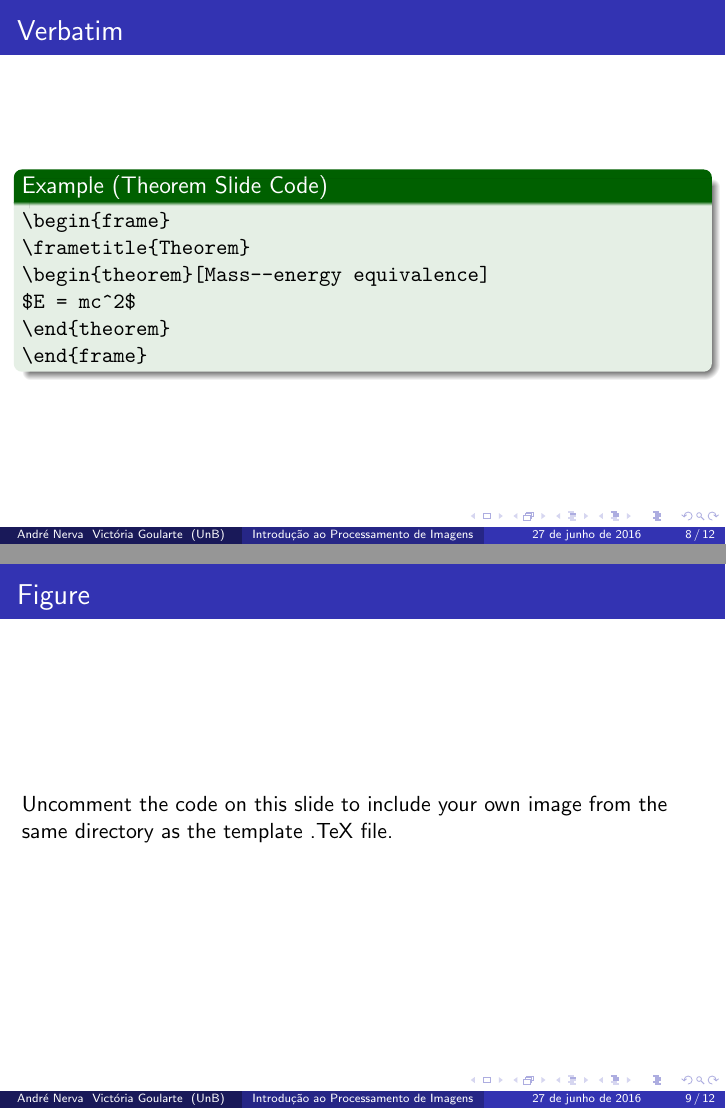
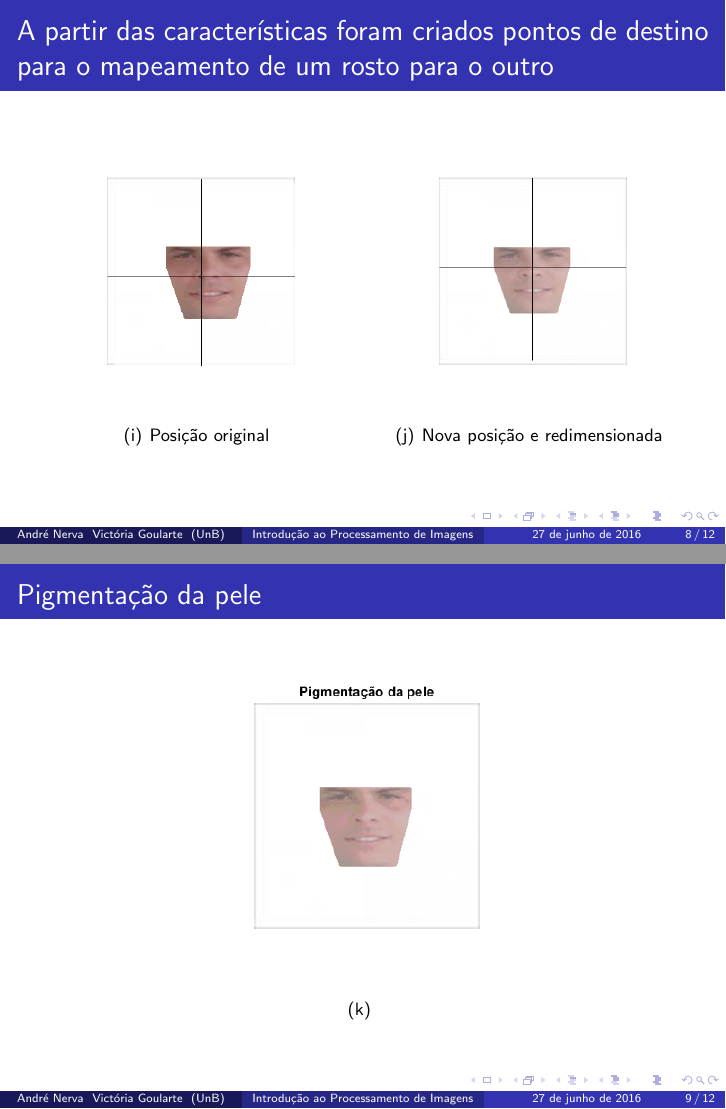
Before and after one commit to andrenerva/av_trab, LaTeX slides (projeto_final_ipi/slide/presentation_1.tex): pages 8 and 9 of 12, joined at a grey line. Compiled offline with pdfLaTeX.

Commit message:
imagens finais

```diff
--- a/projeto_final_ipi/slide/presentation_1.tex
+++ b/projeto_final_ipi/slide/presentation_1.tex
@@ -196,25 +196,25 @@ Preenchimento de buracos\\
 
 %------------------------------------------------
 
-\begin{frame}[fragile] % Need to use the fragile option when verbatim is used in the slide
-\frametitle{Verbatim}
-\begin{example}[Theorem Slide Code]
-\begin{verbatim}
 \begin{frame}
-\frametitle{Theorem}
-\begin{theorem}[Mass--energy equivalence]
-$E = mc^2$
-\end{theorem}
-\end{frame}\end{verbatim}
-\end{example}
+\frametitle{A partir das características foram criados pontos de destino para o mapeamento de um rosto para o outro}
+
+\begin{figure}[h]
+\centering
+\subfigure[Posição original]{
+\includegraphics[scale=0.5]{posicao_original.png}}
+\subfigure[Nova posição e redimensionada]{
+\includegraphics[scale=0.5]{nova_posicao.png}}
+\end{figure}
+
 \end{frame}
 
 %------------------------------------------------
 
 \begin{frame}
-\frametitle{Figure}
-Uncomment the code on this slide to include your own image from the same directory as the template .TeX file.
-%\begin{figure}
-%\includegraphics[width=0.8\linewidth]{test}
-%\end{figure}
-\end{frame}
+\frametitle{Pigmentação da pele}
+\begin{figure}[h]
+\centering
+\subfigure[]{
+\includegraphics[scale=0.6]{pigmentacao.png}}
+\end{figure}
```
Also changed, not shown: projeto_final_ipi/latex/1.png (added), projeto_final_ipi/latex/3.png (added), projeto_final_ipi/latex/4.png (added), projeto_final_ipi/latex/5.png (added), projeto_final_ipi/latex/6.png (added), projeto_final_ipi/slide/1.png (added), projeto_final_ipi/slide/2.png (renamed from projeto_final_ipi/face_final/2.png), projeto_final_ipi/slide/3.png (added), projeto_final_ipi/slide/4.png (added), projeto_final_ipi/slide/5.png (added), projeto_final_ipi/slide/6.png (added), projeto_final_ipi/slide/face.png (added), projeto_final_ipi/slide/nova_posicao.PNG (added), projeto_final_ipi/slide/pigmentacao.png (added), 4 more files, 3 other files.
